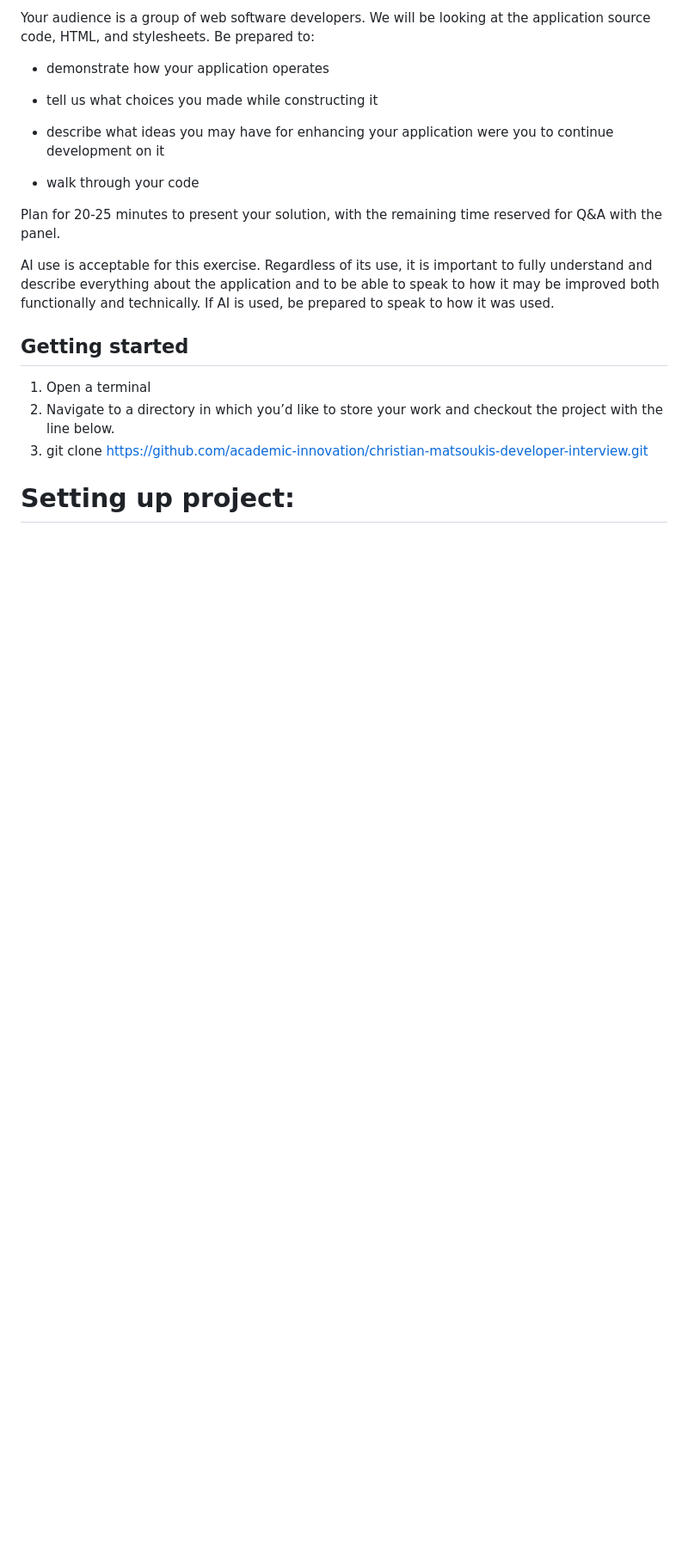
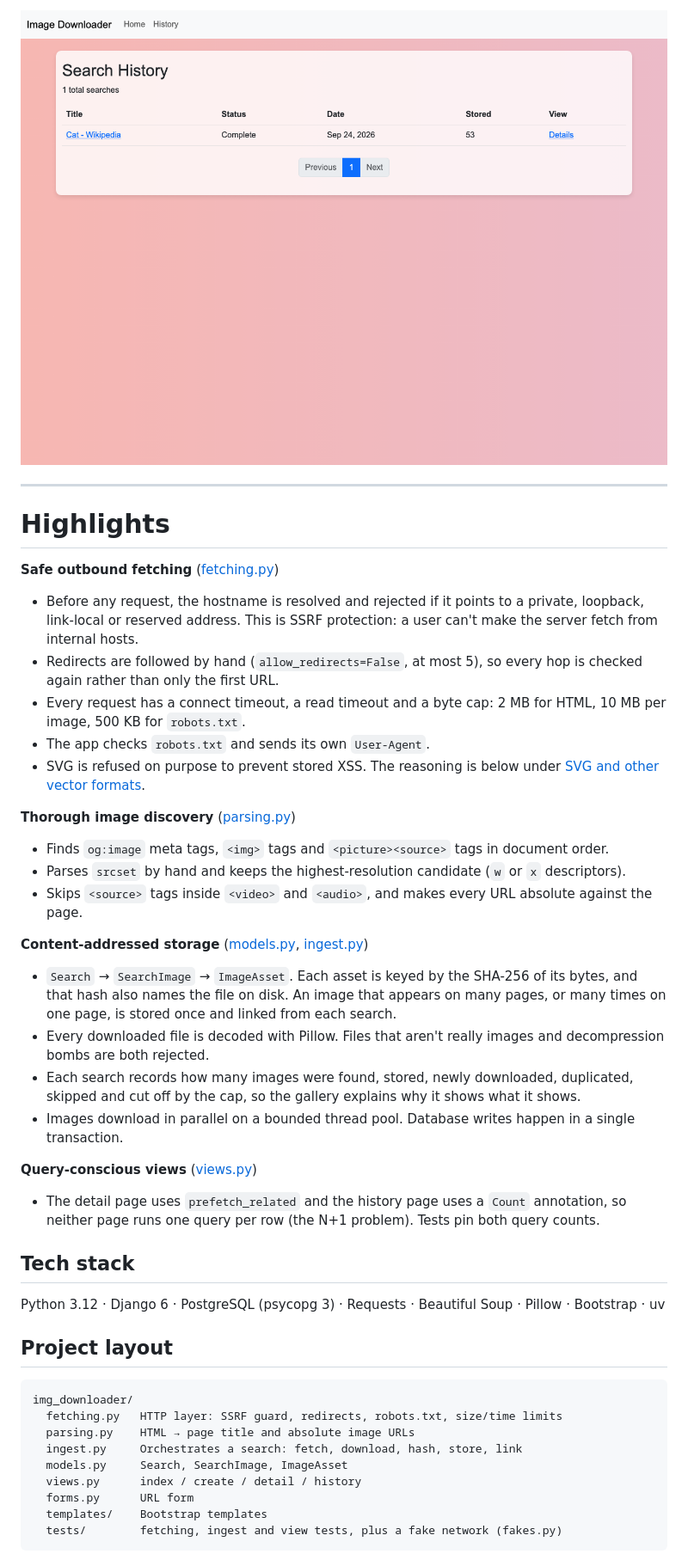
Before and after one commit to christian4423/Django-Image-Scrapper, a Markdown page: README.md, the part around one of its changes. Shown at 86% size. Rendered like a GitHub page; pictures changed too: docs/screenshots/history.png (added); blank space fills up the shorter version.

````diff
--- a/README.md
+++ b/README.md
@@ -25,22 +30,64 @@ Functionality is more important than aesthetics. While an attractive front end i
 
-Your audience is a group of web software developers. We will be looking at the application source code, HTML, and stylesheets. Be prepared to:
+![Search history page](docs/screenshots/history.png)
 
-* demonstrate how your application operates
+***
 
-* tell us what choices you made while constructing it
+# Highlights
 
-* describe what ideas you may have for enhancing your application were you to continue development on it
+**Safe outbound fetching** ([fetching.py](img_downloader/fetching.py))
+- Before any request, the hostname is resolved and rejected if it points to a
+  private, loopback, link-local or reserved address. This is SSRF protection: a
+  user can't make the server fetch from internal hosts.
+- Redirects are followed by hand (`allow_redirects=False`, at most 5), so every
+  hop is checked again rather than only the first URL.
+- Every request has a connect timeout, a read timeout and a byte cap: 2 MB for
+  HTML, 10 MB per image, 500 KB for `robots.txt`.
+- The app checks `robots.txt` and sends its own `User-Agent`.
+- SVG is refused on purpose to prevent stored XSS. The reasoning is below
+  under [SVG and other vector formats](#svg-and-other-vector-formats).
 
-* walk through your code
+**Thorough image discovery** ([parsing.py](img_downloader/parsing.py))
+- Finds `og:image` meta tags, `<img>` tags and `<picture><source>` tags in
+  document order.
+- Parses `srcset` by hand and keeps the highest-resolution candidate (`w` or
+  `x` descriptors).
+- Skips `<source>` tags inside `<video>` and `<audio>`, and makes every URL
+  absolute against the page.
 
-Plan for 20-25 minutes to present your solution, with the remaining time reserved for Q\&A with the panel.
+**Content-addressed storage** ([models.py](img_downloader/models.py), [ingest.py](img_downloader/ingest.py))
+- `Search` → `SearchImage` → `ImageAsset`. Each asset is keyed by the SHA-256
+  of its bytes, and that hash also names the file on disk. An image that
+  appears on many pages, or many times on one page, is stored once and linked
+  from each search.
+- Every downloaded file is decoded with Pillow. Files that aren't really images
+  and decompression bombs are both rejected.
+- Each search records how many images were found, stored, newly downloaded,
+  duplicated, skipped and cut off by the cap, so the gallery explains why it
+  shows what it shows.
+- Images download in parallel on a bounded thread pool. Database writes happen
+  in a single transaction.
 
-AI use is acceptable for this exercise. Regardless of its use, it is important to fully understand and describe everything about the application and to be able to speak to how it may be improved both functionally and technically. If AI is used, be prepared to speak to how it was used.
+**Query-conscious views** ([views.py](img_downloader/views.py))
+- The detail page uses `prefetch_related` and the history page uses a `Count`
+  annotation, so neither page runs one query per row (the N+1 problem). Tests
+  pin both query counts.
 
-## Getting started
+## Tech stack
 
-1. Open a terminal
-2. Navigate to a directory in which you’d like to store your work and checkout the project with the line below.
-3. git clone <https://github.com/academic-innovation/christian-matsoukis-developer-interview.git>
+Python 3.12 · Django 6 · PostgreSQL (psycopg 3) · Requests · Beautiful Soup ·
+Pillow · Bootstrap · uv
 
-# Setting up project:
+## Project layout
+
+```
+img_downloader/
+  fetching.py   HTTP layer: SSRF guard, redirects, robots.txt, size/time limits
+  parsing.py    HTML → page title and absolute image URLs
+  ingest.py     Orchestrates a search: fetch, download, hash, store, link
+  models.py     Search, SearchImage, ImageAsset
+  views.py      index / create / detail / history
+  forms.py      URL form
+  templates/    Bootstrap templates
+  tests/        fetching, ingest and view tests, plus a fake network (fakes.py)
+```
+
````
Also changed, not shown: other parts of README.md (+67 -61 lines), docs/screenshots/detail.png (added), docs/screenshots/index.png (added), 4 other files.
